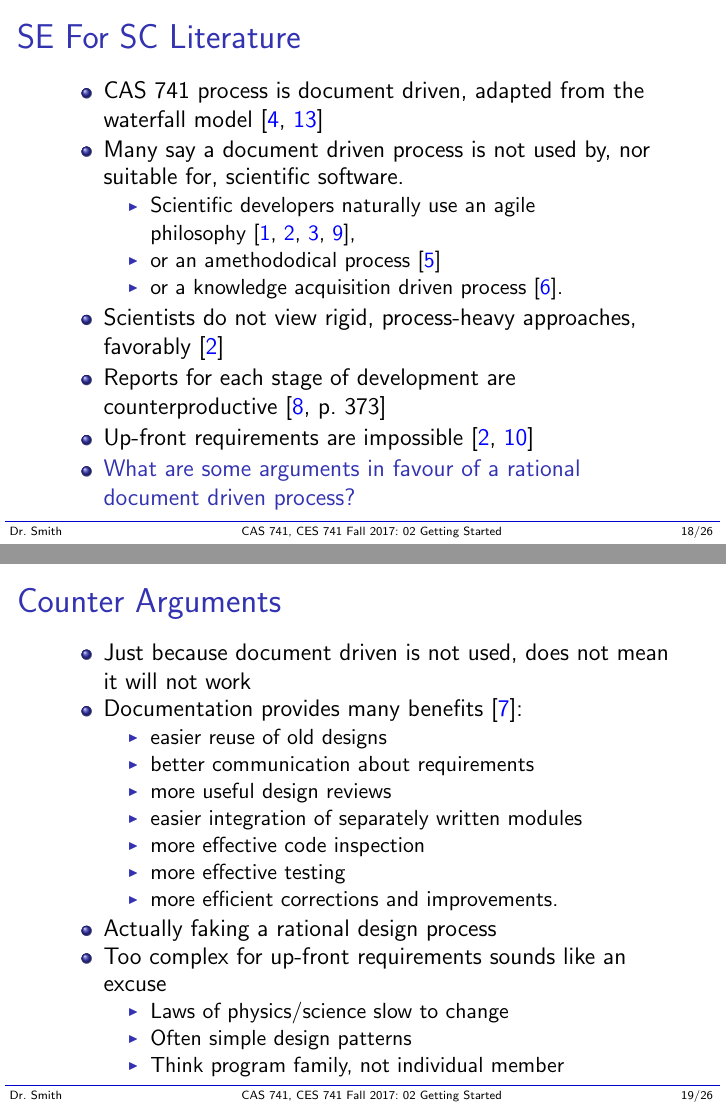
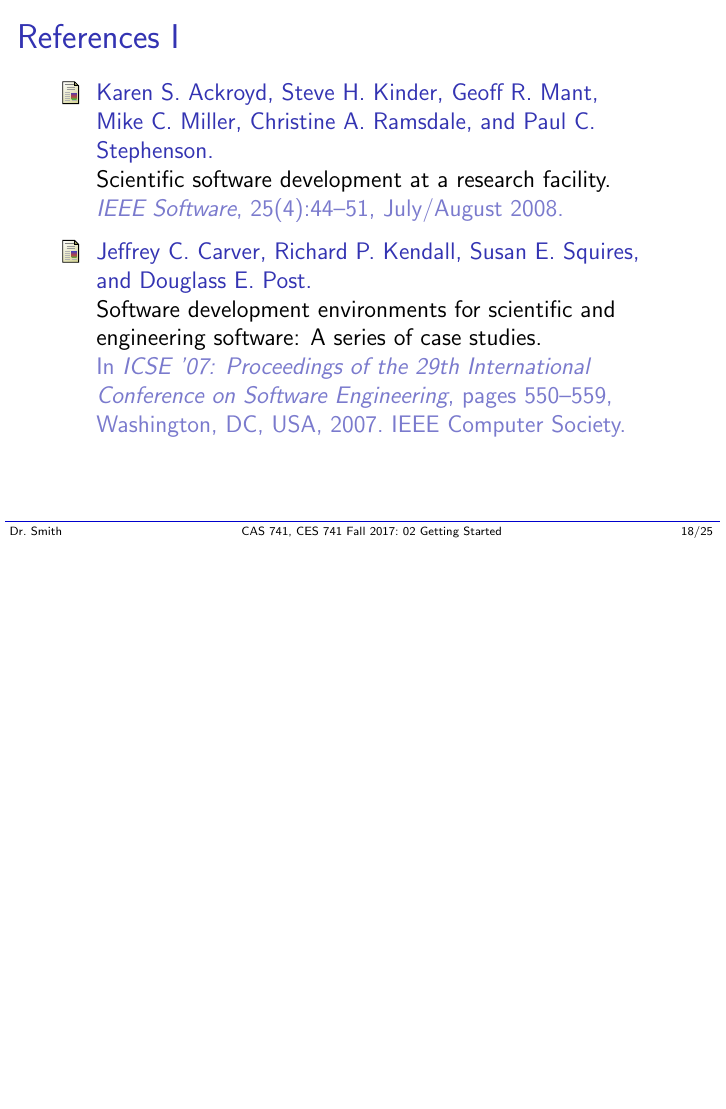
Before and after one commit to renjiezhang/CAS-741, LaTeX slides (Lectures/L02_GettingStarted/GettingStarted.tex): pages 18 and 19 of 26 before the commit and page 18 of 24 after it, the two joined at a grey line, the shorter picture padded with empty space. The pictures show the PDF file Lectures/L02_GettingStarted/GettingStarted.pdf that the author committed with the source.

Commit message:
Removal of parts of L02 that were not completed during the lecture

```diff
--- a/Lectures/L02_GettingStarted/GettingStarted.tex
+++ b/Lectures/L02_GettingStarted/GettingStarted.tex
@@ -358,65 +358,6 @@ First either init repo or clone (git init, git clone), then typical workflow is
 
 %%%%%%%%%%%%%%%%%%%%%%%%%%%%%%%%%%%%%%%%%%%%%%%%%%
 
-\begin{frame}
-\frametitle{SE For SC Literature}
-
-\begin {itemize}
-
-\item CAS 741 process is document driven, adapted
-from the waterfall model~\cite{GhezziEtAl2003, VanVliet2000}
-\item Many say a document driven process is not used by, nor suitable for,
-scientific software.
-\bi
-\item Scientific developers naturally use an agile
-  philosophy~\cite{AckroydEtAl2008, CarverEtAl2007, EasterbrookAndJohns2009, Segal2005},
-\item or an amethododical process~\cite{Kelly2013}
-\item or a knowledge acquisition driven process~\cite{Kelly2015}.
-\ei
-\item Scientists do not view rigid, process-heavy approaches,
-  favorably~\cite{CarverEtAl2007}
-\item Reports for each stage of development are counterproductive~\cite[p.~373]{Roache1998}
-\item Up-front requirements are
-impossible~\cite{CarverEtAl2007, SegalAndMorris2008}
-\item \structure{What are some arguments in favour of a rational document driven
-    process?}
-\end{itemize}
-
-\end{frame}
-
-%%%%%%%%%%%%%%%%%%%%%%%%%%%%%%%%%%%%%%%%%%%%%%%%%%
-
-\begin{frame}
-\frametitle{Counter Arguments}
-
-\begin {itemize}
-
-\item Just because document driven is not used, does not mean it will not work
-\item Documentation provides many
-benefits~\cite{Parnas2010}:
-\bi
-\item easier reuse of old designs
-\item better communication about requirements
-\item more useful design reviews
-\item easier integration of separately
-written modules
-\item more effective code inspection
-\item more effective testing
-\item more efficient corrections and improvements.
-\ei
-\item Actually faking a rational design process
-\item Too complex for up-front requirements sounds like an excuse
-\bi
-\item Laws of physics/science slow to change
-\item Often simple design patterns
-\item Think program family, not individual member
-\ei
-\end{itemize}
-
-\end{frame}
-
-%%%%%%%%%%%%%%%%%%%%%%%%%%%%%%%%%%%%%%%%%%%%%%%%%%
-
 \begin{frame}[allowframebreaks]
 \frametitle{References}
 
```
Also changed, not shown: Lectures/L02_GettingStarted/GettingStarted.pdf.
